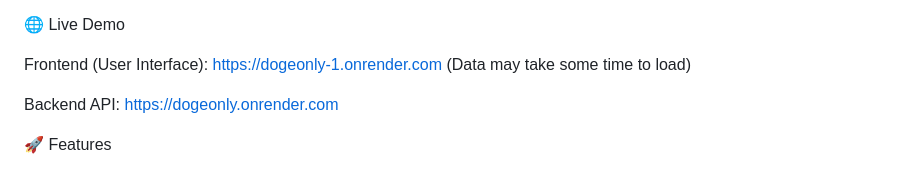
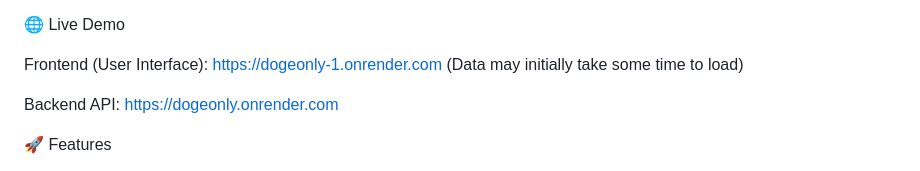
Before and after one commit to PetrosAbrahamian/DOGEonly, a Markdown page: README.md, the part around the change. Drawn GitHub-style.

```diff
--- a/README.md
+++ b/README.md
@@ -8,7 +8,7 @@ Federal Spending Explorer is an interactive web application that allows users to
 🌐 Live Demo
 
 Frontend (User Interface): https://dogeonly-1.onrender.com
-(Data may take some time to load)
+(Data may initially take some time to load)
 
 Backend API: https://dogeonly.onrender.com
 
```
